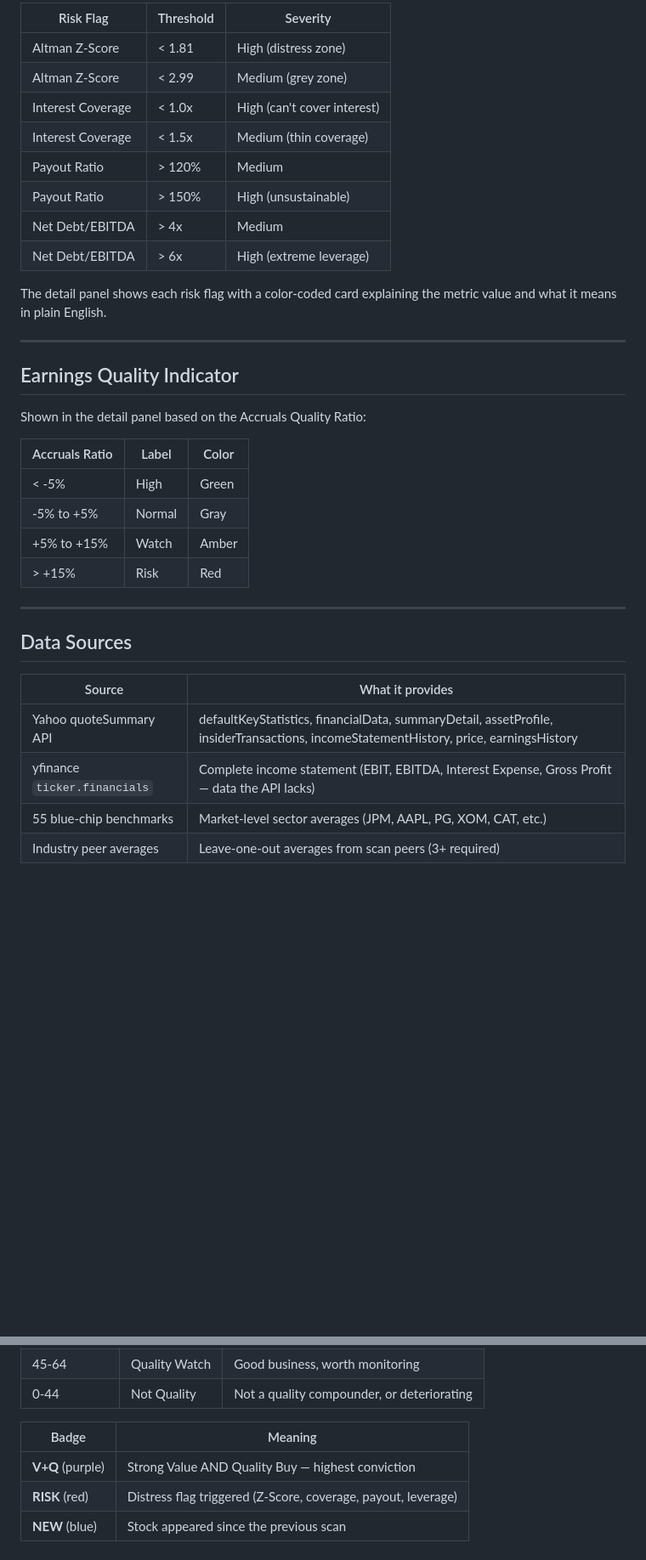
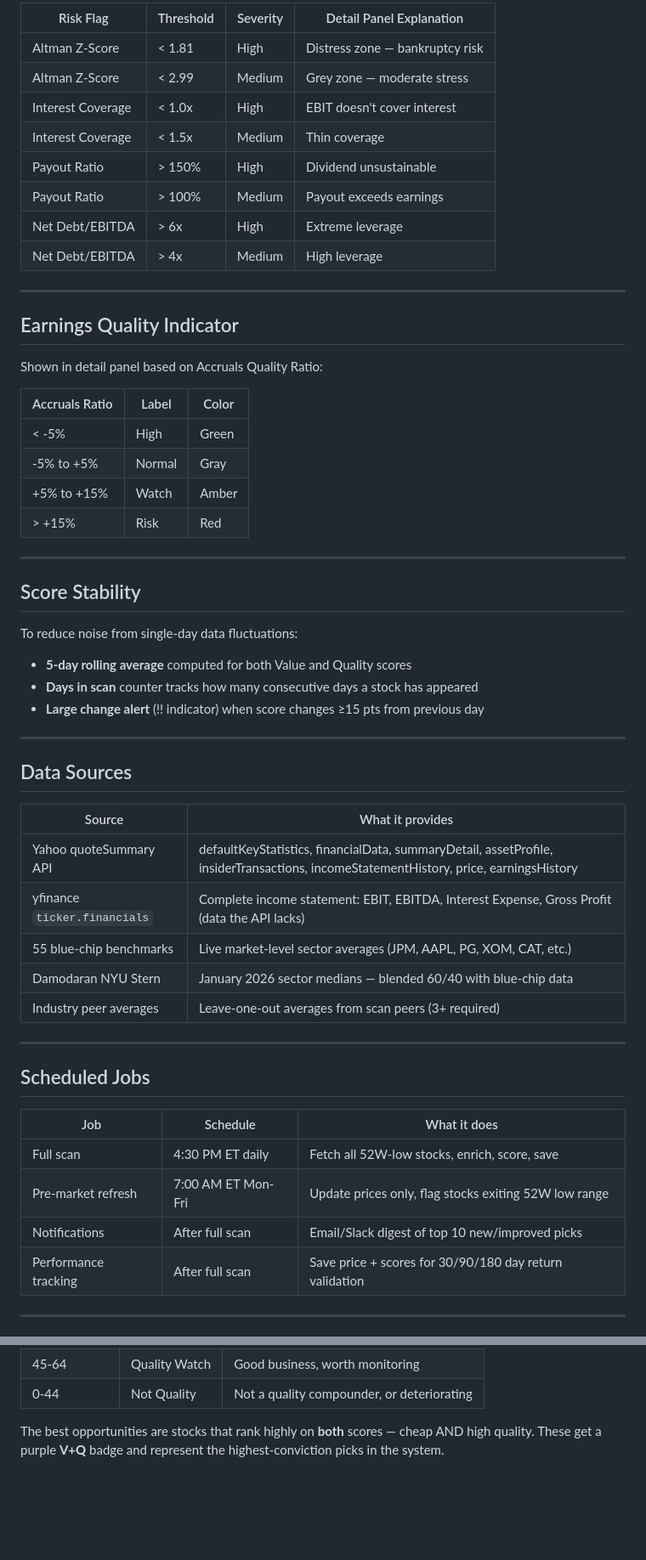
Before and after one commit to Sevenhouse007/ValueInvest52Lows, a Markdown page: SCORING.md, 2 parts joined by grey strips. Shown at 85% size. GitHub-like rendering; blank space fills up the shorter version.

```diff
--- a/SCORING.md
+++ b/SCORING.md
@@ -333,22 +349,20 @@ Stocks with any of these get a red "RISK" badge in the table:
 
-| Risk Flag | Threshold | Severity |
-|-----------|-----------|----------|
-| Altman Z-Score | < 1.81 | High (distress zone) |
-| Altman Z-Score | < 2.99 | Medium (grey zone) |
-| Interest Coverage | < 1.0x | High (can't cover interest) |
-| Interest Coverage | < 1.5x | Medium (thin coverage) |
-| Payout Ratio | > 120% | Medium |
-| Payout Ratio | > 150% | High (unsustainable) |
-| Net Debt/EBITDA | > 4x | Medium |
-| Net Debt/EBITDA | > 6x | High (extreme leverage) |
-
-The detail panel shows each risk flag with a color-coded card explaining the metric value and what it means in plain English.
+| Risk Flag | Threshold | Severity | Detail Panel Explanation |
+|-----------|-----------|----------|------------------------|
+| Altman Z-Score | < 1.81 | High | Distress zone — bankruptcy risk |
+| Altman Z-Score | < 2.99 | Medium | Grey zone — moderate stress |
+| Interest Coverage | < 1.0x | High | EBIT doesn't cover interest |
+| Interest Coverage | < 1.5x | Medium | Thin coverage |
+| Payout Ratio | > 150% | High | Dividend unsustainable |
+| Payout Ratio | > 100% | Medium | Payout exceeds earnings |
+| Net Debt/EBITDA | > 6x | High | Extreme leverage |
+| Net Debt/EBITDA | > 4x | Medium | High leverage |
 
 ---
 
 ## Earnings Quality Indicator
 
-Shown in the detail panel based on the Accruals Quality Ratio:
+Shown in detail panel based on Accruals Quality Ratio:
 
 | Accruals Ratio | Label | Color |
 |---------------|-------|-------|
@@ -359,11 +373,36 @@ Shown in the detail panel based on the Accruals Quality Ratio:
 
 ---
 
+## Score Stability
+
+To reduce noise from single-day data fluctuations:
+
+- **5-day rolling average** computed for both Value and Quality scores
+- **Days in scan** counter tracks how many consecutive days a stock has appeared
+- **Large change alert** (!! indicator) when score changes ≥15 pts from previous day
+
+---
+
 ## Data Sources
 
 | Source | What it provides |
 |--------|-----------------|
 | Yahoo quoteSummary API | defaultKeyStatistics, financialData, summaryDetail, assetProfile, insiderTransactions, incomeStatementHistory, price, earningsHistory |
-| yfinance `ticker.financials` | Complete income statement (EBIT, EBITDA, Interest Expense, Gross Profit — data the API lacks) |
-| 55 blue-chip benchmarks | Market-level sector averages (JPM, AAPL, PG, XOM, CAT, etc.) |
+| yfinance `ticker.financials` | Complete income statement: EBIT, EBITDA, Interest Expense, Gross Profit (data the API lacks) |
+| 55 blue-chip benchmarks | Live market-level sector averages (JPM, AAPL, PG, XOM, CAT, etc.) |
+| Damodaran NYU Stern | January 2026 sector medians — blended 60/40 with blue-chip data |
 | Industry peer averages | Leave-one-out averages from scan peers (3+ required) |
+
+---
+
+## Scheduled Jobs
+
+| Job | Schedule | What it does |
+|-----|----------|-------------|
+| Full scan | 4:30 PM ET daily | Fetch all 52W-low stocks, enrich, score, save |
+| Pre-market refresh | 7:00 AM ET Mon-Fri | Update prices only, flag stocks exiting 52W low range |
+| Notifications | After full scan | Email/Slack digest of top 10 new/improved picks |
+| Performance tracking | After full scan | Save price + scores for 30/90/180 day return validation |
+
+---
+
@@ -384,8 +434,4 @@ Shown in the detail panel based on the Accruals Quality Ratio:
 | 45-64 | Quality Watch | Good business, worth monitoring |
 | 0-44 | Not Quality | Not a quality compounder, or deteriorating |
 
-| Badge | Meaning |
-|-------|---------|
-| **V+Q** (purple) | Strong Value AND Quality Buy — highest conviction |
-| **RISK** (red) | Distress flag triggered (Z-Score, coverage, payout, leverage) |
-| **NEW** (blue) | Stock appeared since the previous scan |
+The best opportunities are stocks that rank highly on **both** scores — cheap AND high quality. These get a purple **V+Q** badge and represent the highest-conviction picks in the system.
```
Also changed, not shown: other parts of SCORING.md (+120 -93 lines).
